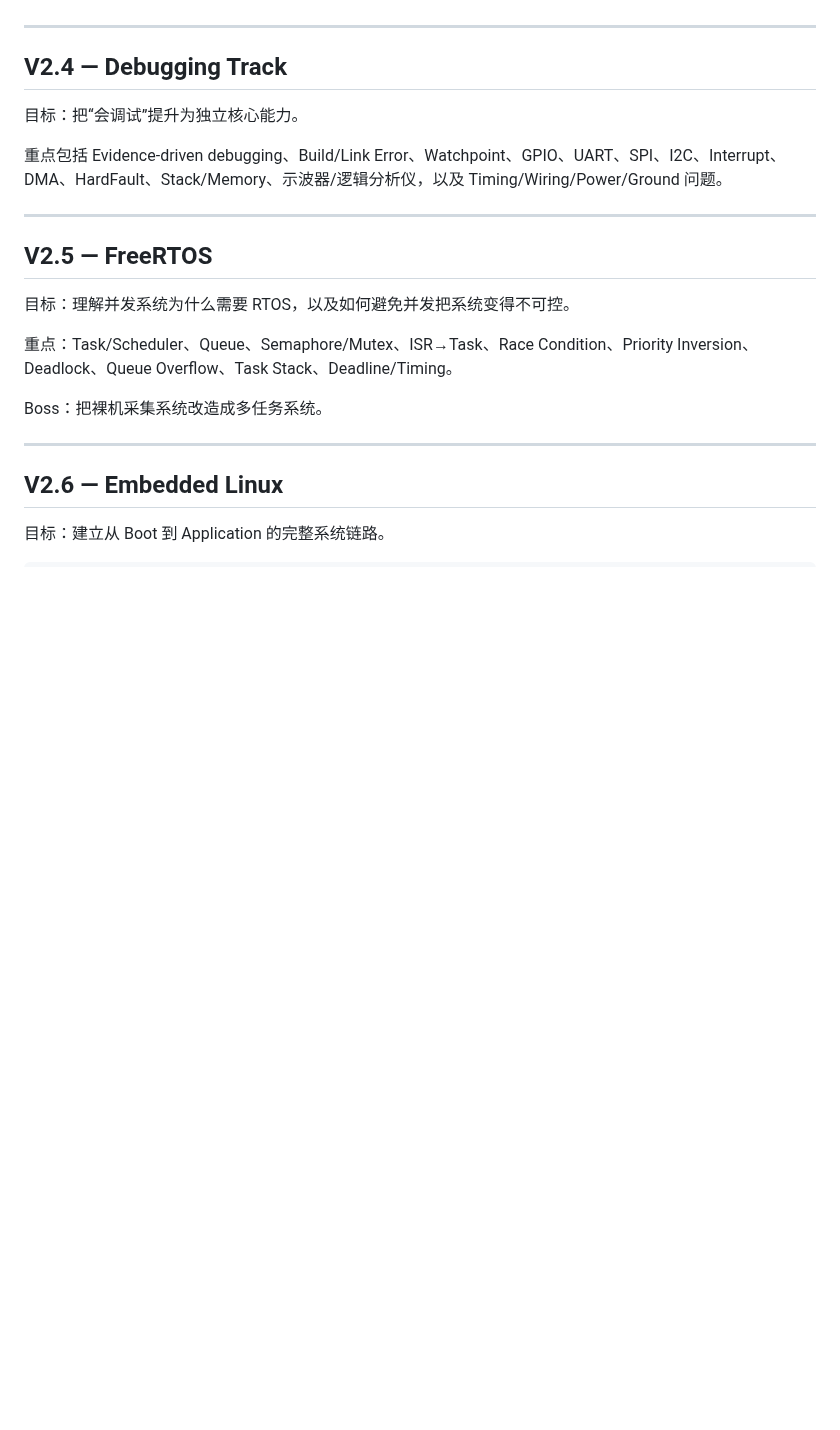
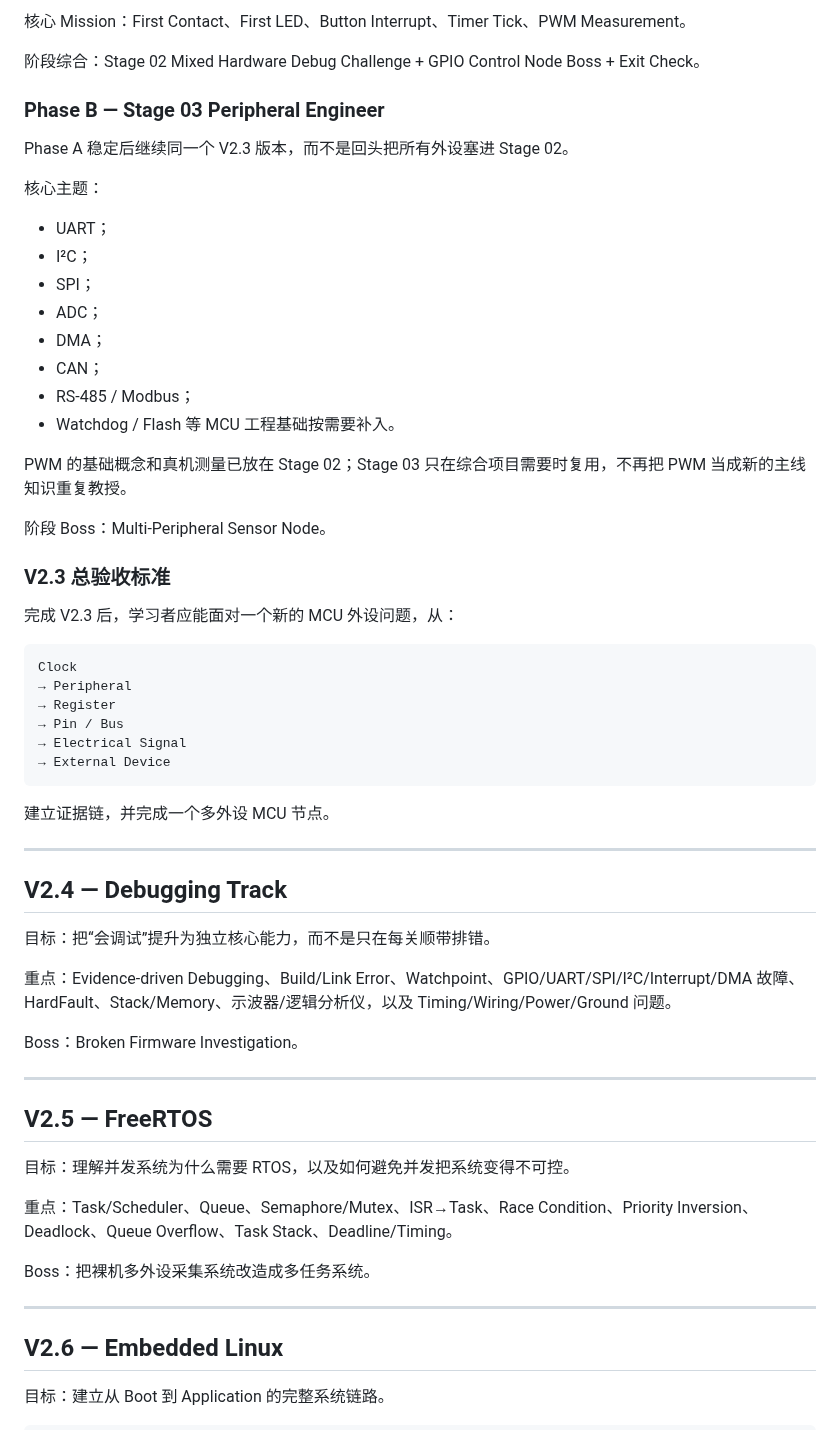
Before and after one commit to 2740219773/Road-to--embedded, a Markdown page: ROADMAP.md, the part around one of its changes. Drawn GitHub-style; blank space fills up the shorter version.

````diff
--- a/ROADMAP.md
+++ b/ROADMAP.md
@@ -76,11 +79,50 @@ Mission 01 Memory
+核心 Mission：First Contact、First LED、Button Interrupt、Timer Tick、PWM Measurement。
+
+阶段综合：Stage 02 Mixed Hardware Debug Challenge + GPIO Control Node Boss + Exit Check。
+
+### Phase B — Stage 03 Peripheral Engineer
+
+Phase A 稳定后继续同一个 V2.3 版本，而不是回头把所有外设塞进 Stage 02。
+
+核心主题：
+
+- UART；
+- I²C；
+- SPI；
+- ADC；
+- DMA；
+- CAN；
+- RS-485 / Modbus；
+- Watchdog / Flash 等 MCU 工程基础按需要补入。
+
+PWM 的基础概念和真机测量已放在 Stage 02；Stage 03 只在综合项目需要时复用，不再把 PWM 当成新的主线知识重复教授。
+
+阶段 Boss：Multi-Peripheral Sensor Node。
+
+### V2.3 总验收标准
+
+完成 V2.3 后，学习者应能面对一个新的 MCU 外设问题，从：
+
+```text
+Clock
+→ Peripheral
+→ Register
+→ Pin / Bus
+→ Electrical Signal
+→ External Device
+```
+
+建立证据链，并完成一个多外设 MCU 节点。
 
 ---
 
 ## V2.4 — Debugging Track
 
-目标：把“会调试”提升为独立核心能力。
+目标：把“会调试”提升为独立核心能力，而不是只在每关顺带排错。
 
-重点包括 Evidence-driven debugging、Build/Link Error、Watchpoint、GPIO、UART、SPI、I2C、Interrupt、DMA、HardFault、Stack/Memory、示波器/逻辑分析仪，以及 Timing/Wiring/Power/Ground 问题。
+重点：Evidence-driven Debugging、Build/Link Error、Watchpoint、GPIO/UART/SPI/I²C/Interrupt/DMA 故障、HardFault、Stack/Memory、示波器/逻辑分析仪，以及 Timing/Wiring/Power/Ground 问题。
+
+Boss：Broken Firmware Investigation。
 
 ---
 
@@ -90,7 +132,7 @@ Mission 01 Memory
 
 重点：Task/Scheduler、Queue、Semaphore/Mutex、ISR→Task、Race Condition、Priority Inversion、Deadlock、Queue Overflow、Task Stack、Deadline/Timing。
 
-Boss：把裸机采集系统改造成多任务系统。
+Boss：把裸机多外设采集系统改造成多任务系统。
 
 ---
 
````
Also changed, not shown: other parts of ROADMAP.md (+61 -41 lines).
